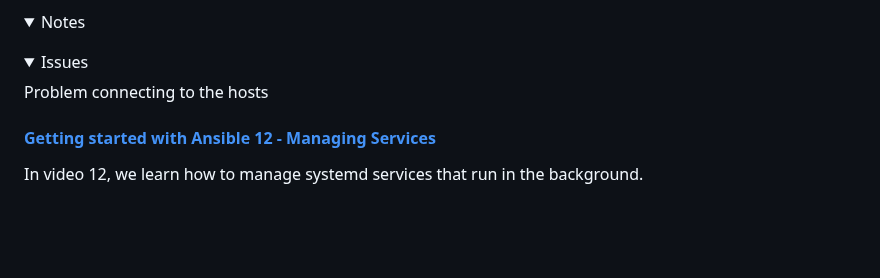
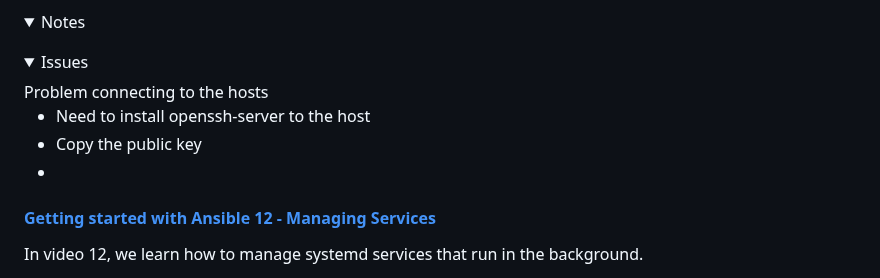
Before and after one commit to frances-joffany-navarro/ansible-project, a Markdown page: README.md, the part around the change. GitHub-like rendering; folded sections open; blank space fills up the shorter version.

```diff
--- a/README.md
+++ b/README.md
@@ -192,7 +192,12 @@ In video #11, we look at a few methods of copying files to target nodes.
   <details>
 
   <summary>Issues</summary>
- Problem connecting to the hosts
+  Problem connecting to the hosts
+
+  - Need to install openssh-server to the host
+  - Copy the public key
+  -
+
 
   </details>
 
```
